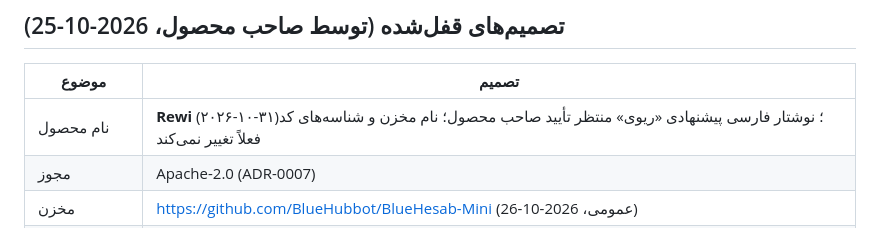
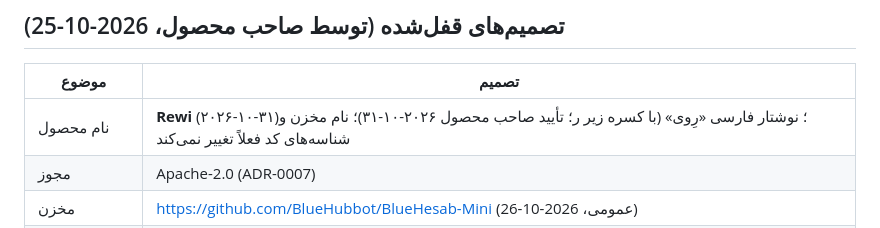
Before and after one commit to BlueHubbot/BlueHesab-Mini, a Markdown page: docs/ops/STATUS.md, the part around the change. GitHub-like rendering.

```diff
--- a/docs/ops/STATUS.md
+++ b/docs/ops/STATUS.md
@@ -7,7 +7,7 @@
 ## تصمیم‌های قفل‌شده (توسط صاحب محصول، 2026-10-25)
 | موضوع | تصمیم |
 |---|---|
-| نام محصول | **Rewi** (۲۰۲۶-۱۰-۳۱)؛ نوشتار فارسی پیشنهادی «ریوی» منتظر تأیید صاحب محصول؛ نام مخزن و شناسه‌های کد فعلاً تغییر نمی‌کند |
+| نام محصول | **Rewi** (۲۰۲۶-۱۰-۳۱)؛ نوشتار فارسی «رِوی» (با کسره زیر ر؛ تأیید صاحب محصول ۲۰۲۶-۱۰-۳۱)؛ نام مخزن و شناسه‌های کد فعلاً تغییر نمی‌کند |
 | مجوز | Apache-2.0 (ADR-0007) |
 | مخزن | https://github.com/BlueHubbot/BlueHesab-Mini (عمومی، 2026-10-26) |
 | مسیر محلی (مک) | `~/Documents/GitHub/BlueHesab-Mini` |
```
Also changed, not shown: docs/architecture/DECISIONS.md (+2 -1 lines).
